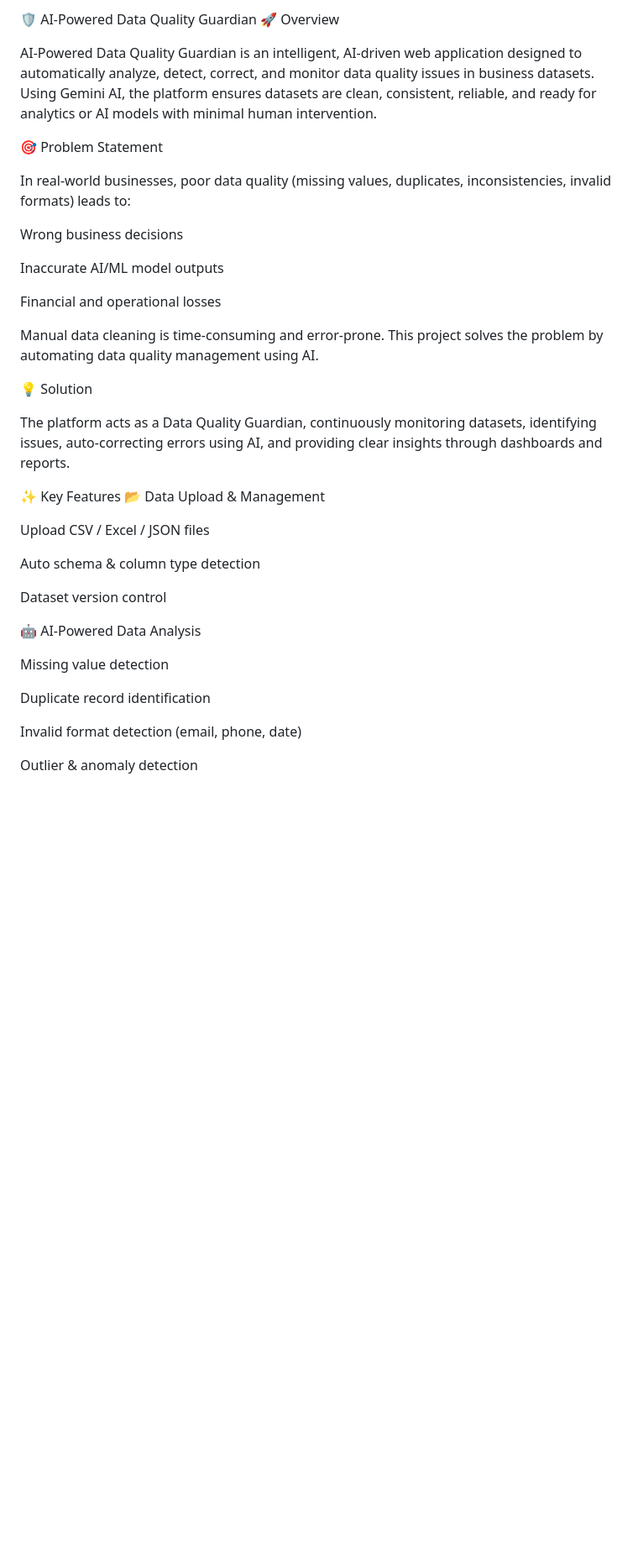
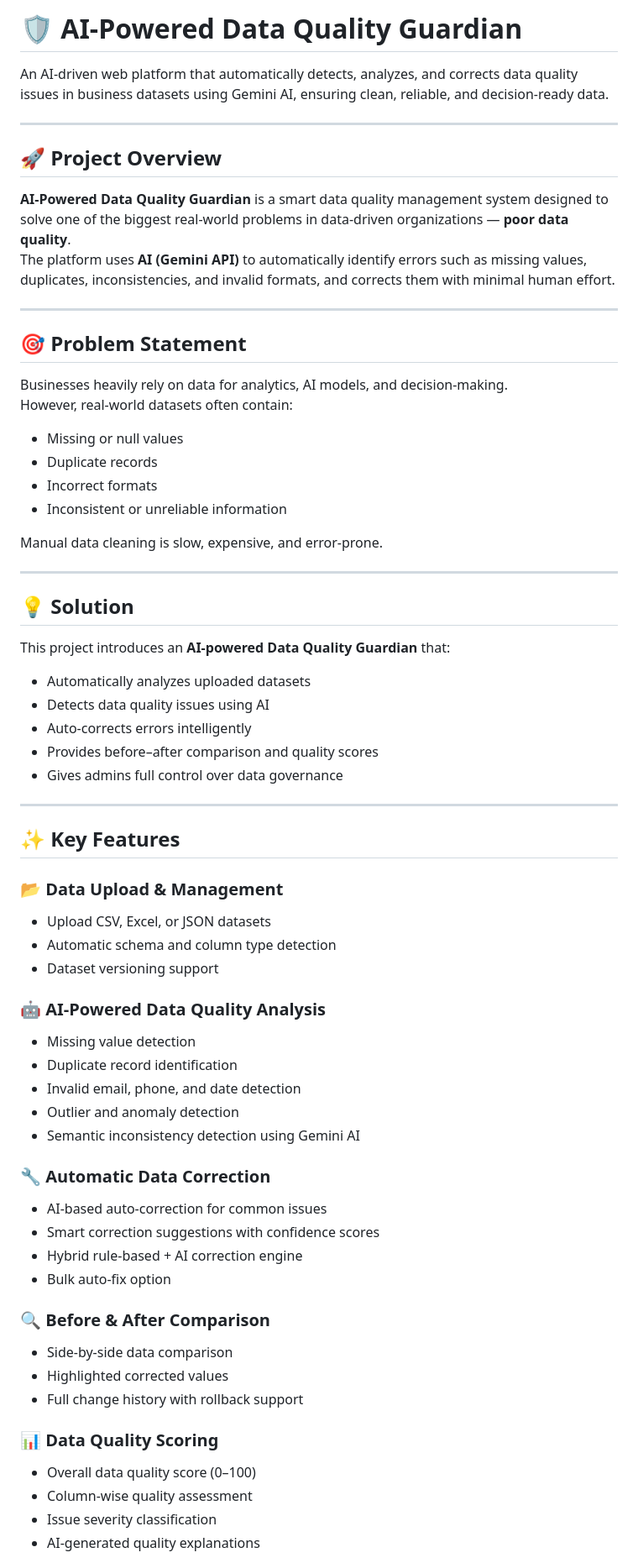
Before and after one commit to lokeshloki65/AI-Powered-Data-Quality-Guardian, a Markdown page: README.md, the part around the change printed below. Shown: that part at 84% size. Drawn GitHub-style; blank space fills up the shorter version.

Commit message:
Revise README for clarity and structure
Updated the README to improve clarity and structure, including a refined project overview, problem statement, solution details, key features, and use cases.

```diff
--- a/README.md
+++ b/README.md
@@ -1,41 +1,68 @@
-🛡️ AI-Powered Data Quality Guardian
-🚀 Overview
+# 🛡️ AI-Powered Data Quality Guardian
 
-AI-Powered Data Quality Guardian is an intelligent, AI-driven web application designed to automatically analyze, detect, correct, and monitor data quality issues in business datasets.
-Using Gemini AI, the platform ensures datasets are clean, consistent, reliable, and ready for analytics or AI models with minimal human intervention.
+An AI-driven web platform that automatically detects, analyzes, and corrects data quality issues in business datasets using Gemini AI, ensuring clean, reliable, and decision-ready data.
 
-🎯 Problem Statement
+---
 
-In real-world businesses, poor data quality (missing values, duplicates, inconsistencies, invalid formats) leads to:
+## 🚀 Project Overview
 
-Wrong business decisions
+**AI-Powered Data Quality Guardian** is a smart data quality management system designed to solve one of the biggest real-world problems in data-driven organizations — **poor data quality**.
+The platform uses **AI (Gemini API)** to automatically identify errors such as missing values, duplicates, inconsistencies, and invalid formats, and corrects them with minimal human effort.
 
-Inaccurate AI/ML model outputs
+---
 
-Financial and operational losses
+## 🎯 Problem Statement
 
-Manual data cleaning is time-consuming and error-prone. This project solves the problem by automating data quality management using AI.
+Businesses heavily rely on data for analytics, AI models, and decision-making.
+However, real-world datasets often contain:
+- Missing or null values
+- Duplicate records
+- Incorrect formats
+- Inconsistent or unreliable information
 
-💡 Solution
+Manual data cleaning is slow, expensive, and error-prone.
 
-The platform acts as a Data Quality Guardian, continuously monitoring datasets, identifying issues, auto-correcting errors using AI, and providing clear insights through dashboards and reports.
+---
 
-✨ Key Features
-📂 Data Upload & Management
+## 💡 Solution
 
-Upload CSV / Excel / JSON files
+This project introduces an **AI-powered Data Quality Guardian** that:
+- Automatically analyzes uploaded datasets
+- Detects data quality issues using AI
+- Auto-corrects errors intelligently
+- Provides before–after comparison and quality scores
+- Gives admins full control over data governance
 
-Auto schema & column type detection
+---
 
-Dataset version control
+## ✨ Key Features
 
-🤖 AI-Powered Data Analysis
+### 📂 Data Upload & Management
+- Upload CSV, Excel, or JSON datasets
+- Automatic schema and column type detection
+- Dataset versioning support
 
-Missing value detection
+### 🤖 AI-Powered Data Quality Analysis
+- Missing value detection
+- Duplicate record identification
+- Invalid email, phone, and date detection
+- Outlier and anomaly detection
+- Semantic inconsistency detection using Gemini AI
 
-Duplicate record identification
+### 🔧 Automatic Data Correction
+- AI-based auto-correction for common issues
+- Smart correction suggestions with confidence scores
+- Hybrid rule-based + AI correction engine
+- Bulk auto-fix option
 
-Invalid format detection (email, phone, date)
+### 🔍 Before & After Comparison
+- Side-by-side data comparison
+- Highlighted corrected values
+- Full change history with rollback support
 
-Outlier & anomaly detection
+### 📊 Data Quality Scoring
+- Overall data quality score (0–100)
+- Column-wise quality assessment
+- Issue severity classification
+- AI-generated quality explanations
 
```
Also changed, not shown: other parts of README.md (+70 -144 lines).
